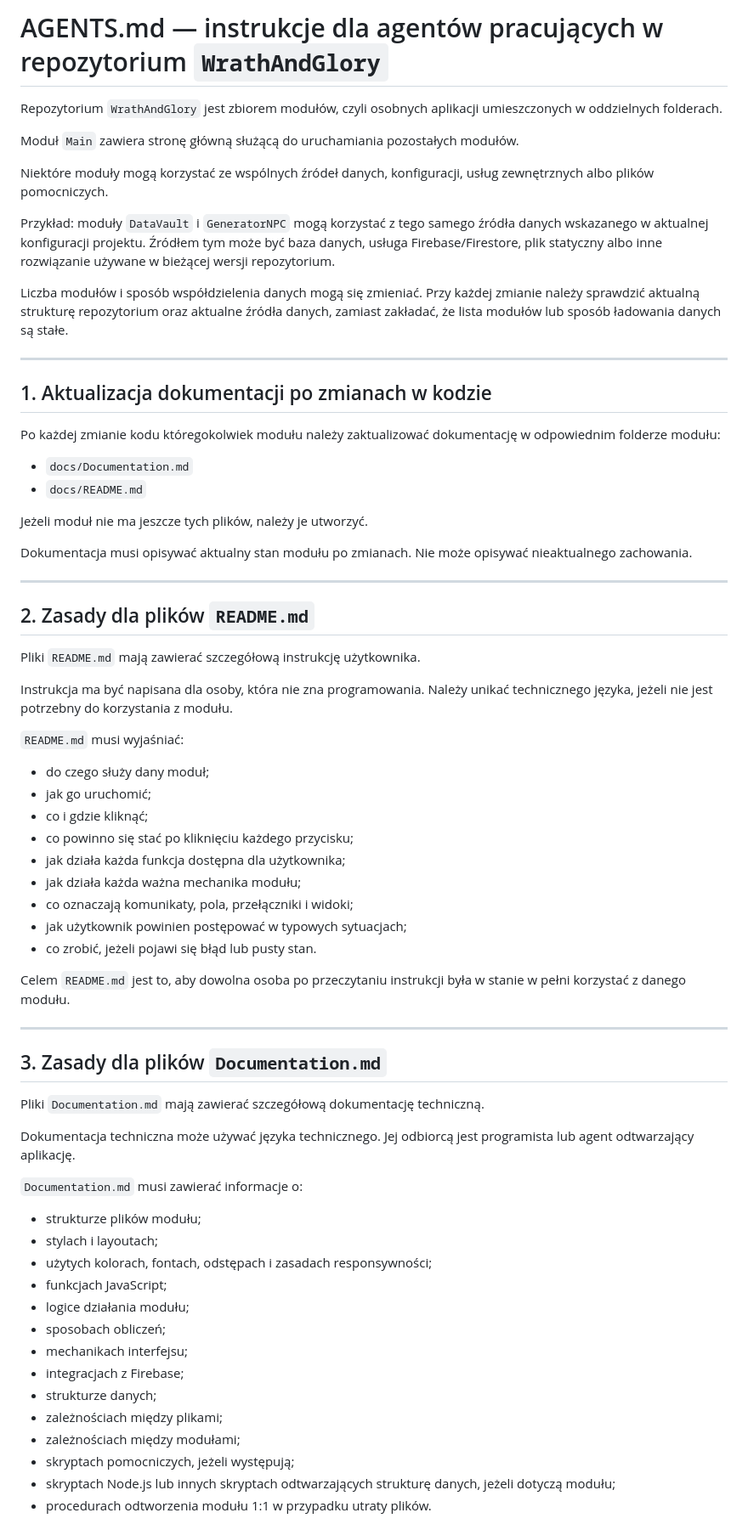
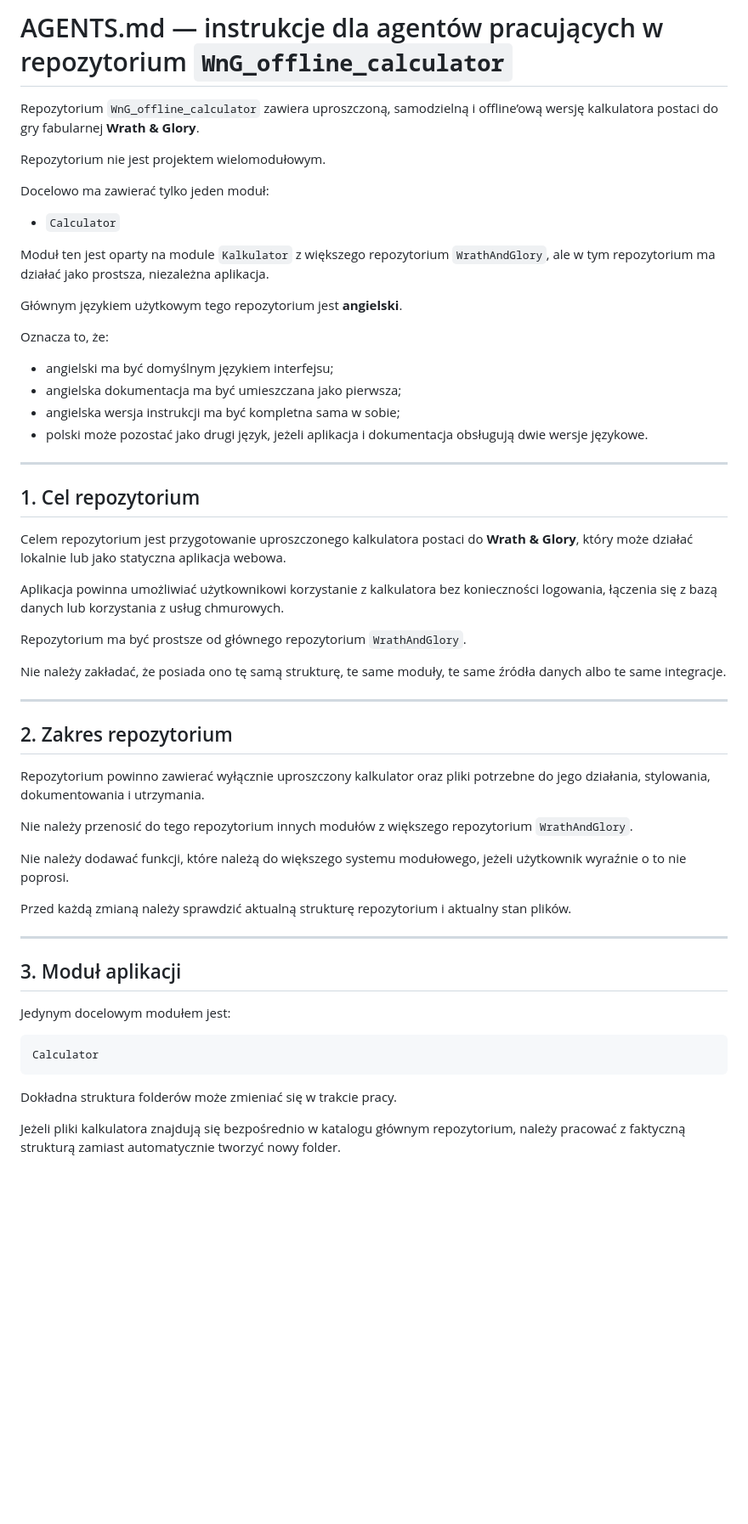
Before and after one commit to CuteLittleGoat/WnG_offline_calculator, a Markdown page: AGENTS.md, the part around one of its changes. Shown at 85% size. Drawn GitHub-style; blank space fills up the shorter version.

````diff
--- a/AGENTS.md
+++ b/AGENTS.md
@@ -1,72 +1,59 @@
-# AGENTS.md — instrukcje dla agentów pracujących w repozytorium `WrathAndGlory`
+# AGENTS.md — instrukcje dla agentów pracujących w repozytorium `WnG_offline_calculator`
 
-Repozytorium `WrathAndGlory` jest zbiorem modułów, czyli osobnych aplikacji umieszczonych w oddzielnych folderach.
+Repozytorium `WnG_offline_calculator` zawiera uproszczoną, samodzielną i offline’ową wersję kalkulatora postaci do gry fabularnej **Wrath & Glory**.
 
-Moduł `Main` zawiera stronę główną służącą do uruchamiania pozostałych modułów.
+Repozytorium nie jest projektem wielomodułowym.
 
-Niektóre moduły mogą korzystać ze wspólnych źródeł danych, konfiguracji, usług zewnętrznych albo plików pomocniczych.
+Docelowo ma zawierać tylko jeden moduł:
 
-Przykład: moduły `DataVault` i `GeneratorNPC` mogą korzystać z tego samego źródła danych wskazanego w aktualnej konfiguracji projektu. Źródłem tym może być baza danych, usługa Firebase/Firestore, plik statyczny albo inne rozwiązanie używane w bieżącej wersji repozytorium.
+- `Calculator`
 
-Liczba modułów i sposób współdzielenia danych mogą się zmieniać. Przy każdej zmianie należy sprawdzić aktualną strukturę repozytorium oraz aktualne źródła danych, zamiast zakładać, że lista modułów lub sposób ładowania danych są stałe.
+Moduł ten jest oparty na module `Kalkulator` z większego repozytorium `WrathAndGlory`, ale w tym repozytorium ma działać jako prostsza, niezależna aplikacja.
+
+Głównym językiem użytkowym tego repozytorium jest **angielski**.
+
+Oznacza to, że:
+
+- angielski ma być domyślnym językiem interfejsu;
+- angielska dokumentacja ma być umieszczana jako pierwsza;
+- angielska wersja instrukcji ma być kompletna sama w sobie;
+- polski może pozostać jako drugi język, jeżeli aplikacja i dokumentacja obsługują dwie wersje językowe.
 
 ---
 
-## 1. Aktualizacja dokumentacji po zmianach w kodzie
+## 1. Cel repozytorium
 
-Po każdej zmianie kodu któregokolwiek modułu należy zaktualizować dokumentację w odpowiednim folderze modułu:
+Celem repozytorium jest przygotowanie uproszczonego kalkulatora postaci do **Wrath & Glory**, który może działać lokalnie lub jako statyczna aplikacja webowa.
 
-- `docs/Documentation.md`
-- `docs/README.md`
+Aplikacja powinna umożliwiać użytkownikowi korzystanie z kalkulatora bez konieczności logowania, łączenia się z bazą danych lub korzystania z usług chmurowych.
 
-Jeżeli moduł nie ma jeszcze tych plików, należy je utworzyć.
+Repozytorium ma być prostsze od głównego repozytorium `WrathAndGlory`.
 
-Dokumentacja musi opisywać aktualny stan modułu po zmianach. Nie może opisywać nieaktualnego zachowania.
+Nie należy zakładać, że posiada ono tę samą strukturę, te same moduły, te same źródła danych albo te same integracje.
 
 ---
 
-## 2. Zasady dla plików `README.md`
+## 2. Zakres repozytorium
 
-Pliki `README.md` mają zawierać szczegółową instrukcję użytkownika.
+Repozytorium powinno zawierać wyłącznie uproszczony kalkulator oraz pliki potrzebne do jego działania, stylowania, dokumentowania i utrzymania.
 
-Instrukcja ma być napisana dla osoby, która nie zna programowania. Należy unikać technicznego języka, jeżeli nie jest potrzebny do korzystania z modułu.
+Nie należy przenosić do tego repozytorium innych modułów z większego repozytorium `WrathAndGlory`.
 
-`README.md` musi wyjaśniać:
+Nie należy dodawać funkcji, które należą do większego systemu modułowego, jeżeli użytkownik wyraźnie o to nie poprosi.
 
-- do czego służy dany moduł;
-- jak go uruchomić;
-- co i gdzie kliknąć;
-- co powinno się stać po kliknięciu każdego przycisku;
-- jak działa każda funkcja dostępna dla użytkownika;
-- jak działa każda ważna mechanika modułu;
-- co oznaczają komunikaty, pola, przełączniki i widoki;
-- jak użytkownik powinien postępować w typowych sytuacjach;
-- co zrobić, jeżeli pojawi się błąd lub pusty stan.
-
-Celem `README.md` jest to, aby dowolna osoba po przeczytaniu instrukcji była w stanie w pełni korzystać z danego modułu.
+Przed każdą zmianą należy sprawdzić aktualną strukturę repozytorium i aktualny stan plików.
 
 ---
 
-## 3. Zasady dla plików `Documentation.md`
+## 3. Moduł aplikacji
 
-Pliki `Documentation.md` mają zawierać szczegółową dokumentację techniczną.
+Jedynym docelowym modułem jest:
 
-Dokumentacja techniczna może używać języka technicznego. Jej odbiorcą jest programista lub agent odtwarzający aplikację.
+```text
+Calculator
+```
 
-`Documentation.md` musi zawierać informacje o:
+Dokładna struktura folderów może zmieniać się w trakcie pracy.
 
-- strukturze plików modułu;
-- stylach i layoutach;
-- użytych kolorach, fontach, odstępach i zasadach responsywności;
-- funkcjach JavaScript;
-- logice działania modułu;
-- sposobach obliczeń;
-- mechanikach interfejsu;
-- integracjach z Firebase;
-- strukturze danych;
-- zależnościach między plikami;
-- zależnościach między modułami;
-- skryptach pomocniczych, jeżeli występują;
-- skryptach Node.js lub innych skryptach odtwarzających strukturę danych, jeżeli dotyczą modułu;
-- procedurach odtworzenia modułu 1:1 w przypadku utraty plików.
+Jeżeli pliki kalkulatora znajdują się bezpośrednio w katalogu głównym repozytorium, należy pracować z faktyczną strukturą zamiast automatycznie tworzyć nowy folder.
 
````
Also changed, not shown: other parts of AGENTS.md (+303 -214 lines).
